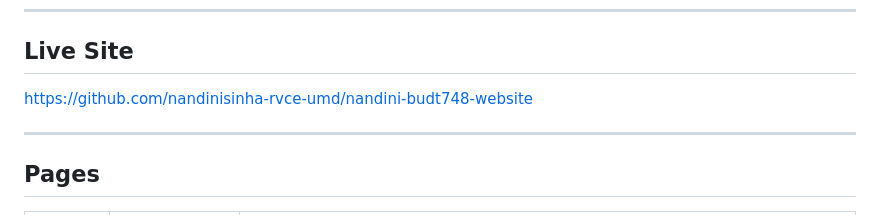
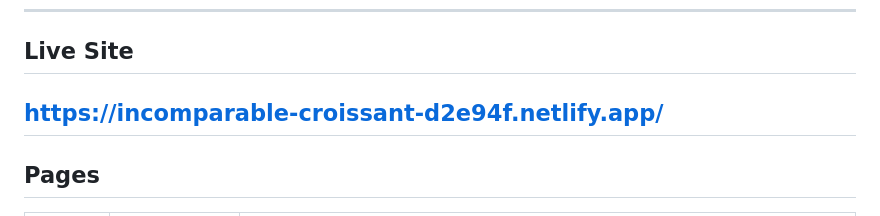
Before and after one commit to nandinisinha-rvce-umd/nandini-budt748-website, a Markdown page: README.md, the part around the change. Rendered like a GitHub page.

Commit message:
Change live site URL to Netlify link
Updated the live site URL to point to the Netlify deployment.

```diff
--- a/README.md
+++ b/README.md
@@ -15,8 +15,7 @@ A three page responsive website designed in **Figma** and rebuilt with
 ## Live Site
 
 <!-- Paste your GitHub Pages URL here once it is deployed -->
-https://github.com/nandinisinha-rvce-umd/nandini-budt748-website
-
+https://incomparable-croissant-d2e94f.netlify.app/
 ---
 
 ## Pages
```
